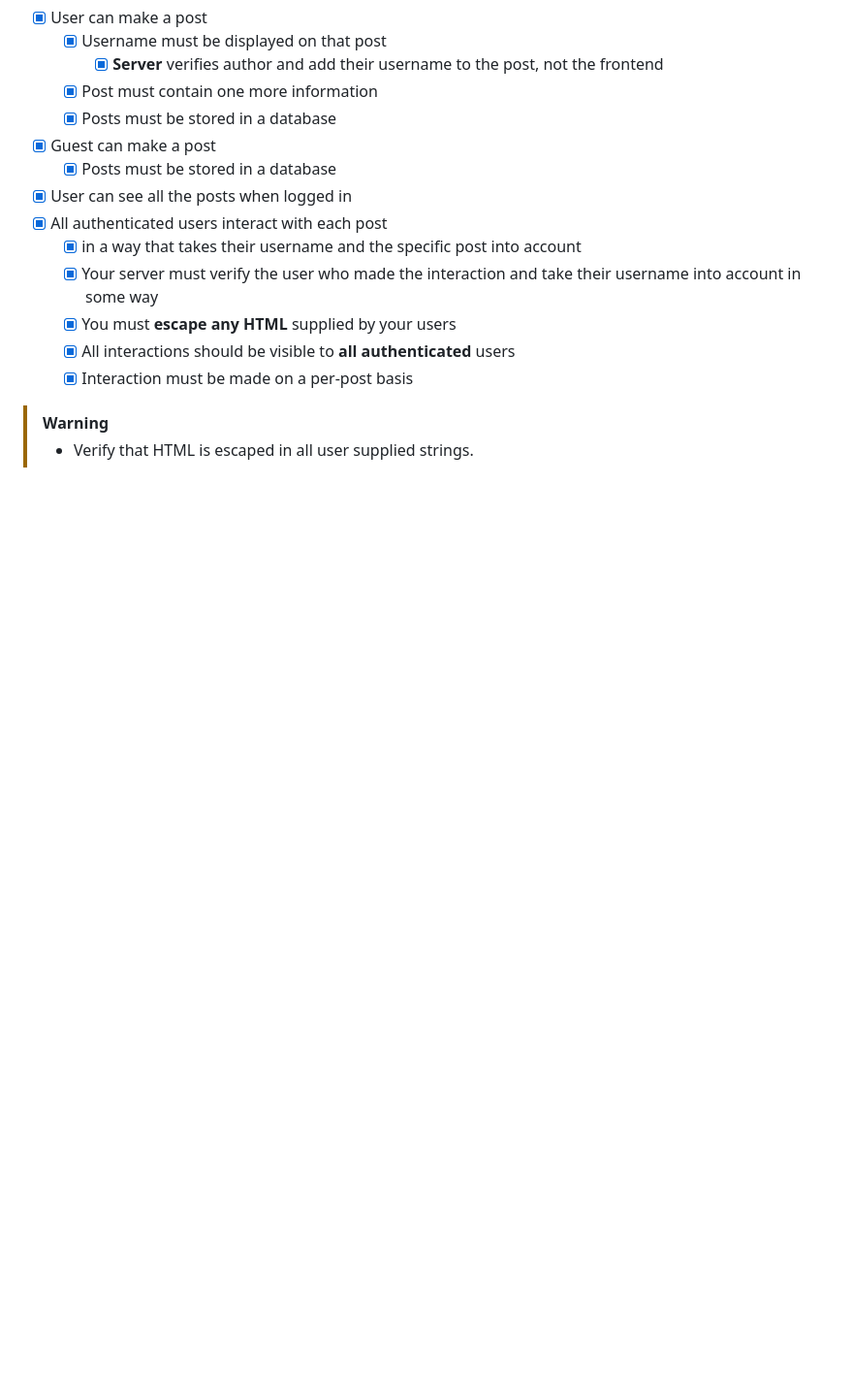
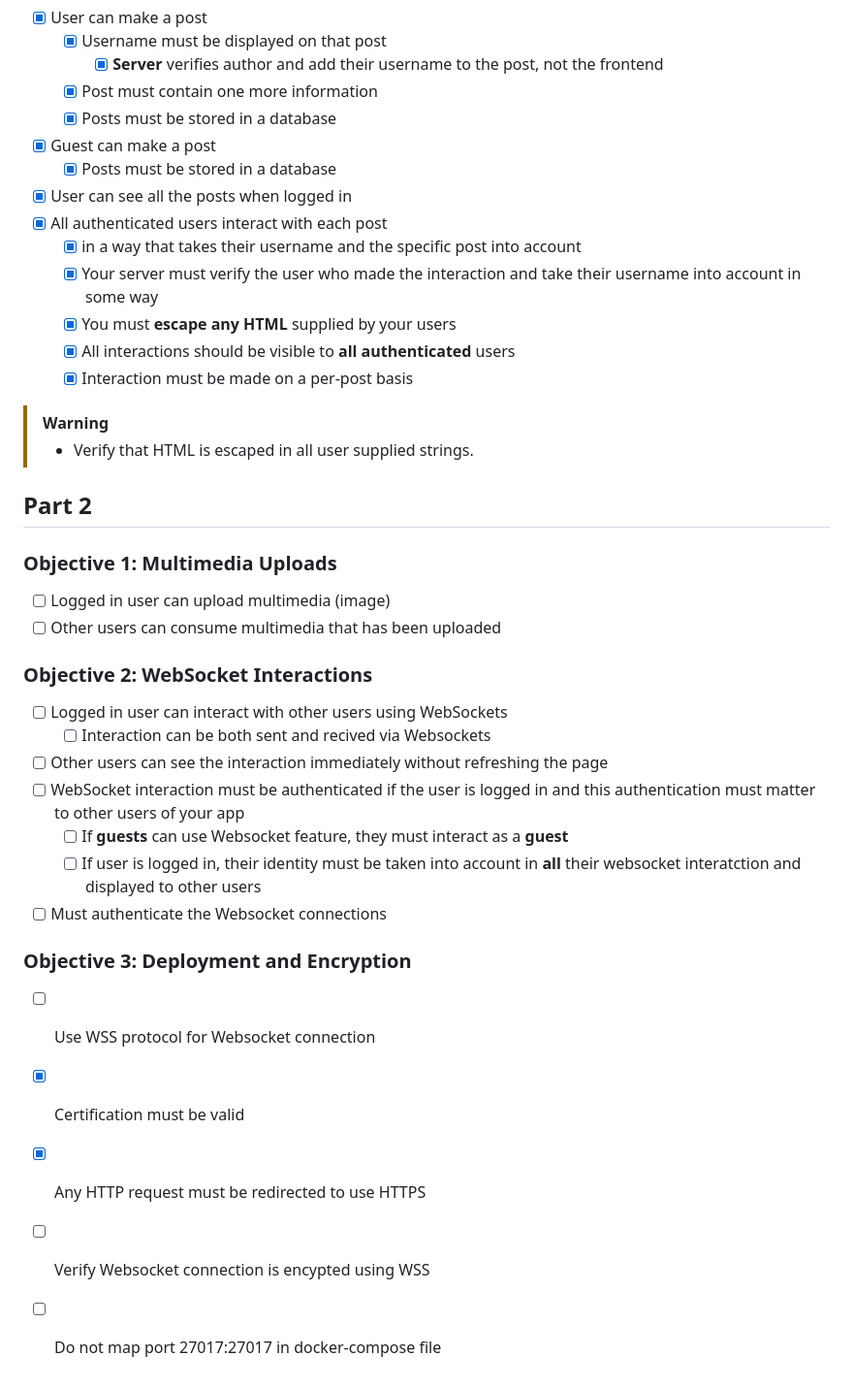
Before and after one commit to elif14/DROP-TABLE-cse312_grades, a Markdown page: README.md, the part around the change. Shown at 97% size. GitHub-like rendering; blank space fills up the shorter version.

```diff
--- a/README.md
+++ b/README.md
@@ -120,3 +120,23 @@ app.register_blueprint(example_bp)
     - [x] Interaction must be made on a per-post basis
 > [!WARNING]
 > - Verify that HTML is escaped in all user supplied strings.
+## Part 2
+### Objective 1: Multimedia Uploads
+- [ ] Logged in user can upload multimedia (image)
+- [ ] Other users can consume multimedia that has been uploaded
+
+### Objective 2: WebSocket Interactions
+- [ ] Logged in user can interact with other users using WebSockets
+    - [ ] Interaction can be both sent and recived via Websockets
+- [ ] Other users can see the interaction immediately without refreshing the page
+- [ ] WebSocket interaction must be authenticated if the user is logged in and this authentication must matter to other users of your app
+    - [ ] If **guests** can use Websocket feature, they must interact as a **guest**
+    - [ ] If user is logged in, their identity must be taken into account in **all** their websocket interatction and displayed to other users
+- [ ] Must authenticate the Websocket connections
+
+### Objective 3: Deployment and Encryption
+- [ ] Use WSS protocol for Websocket connection
+- [x] Certification must be valid
+- [x] Any HTTP request must be redirected to use HTTPS
+- [ ] Verify Websocket connection is encypted using WSS
+- [ ] Do not map port 27017:27017 in docker-compose file
```
